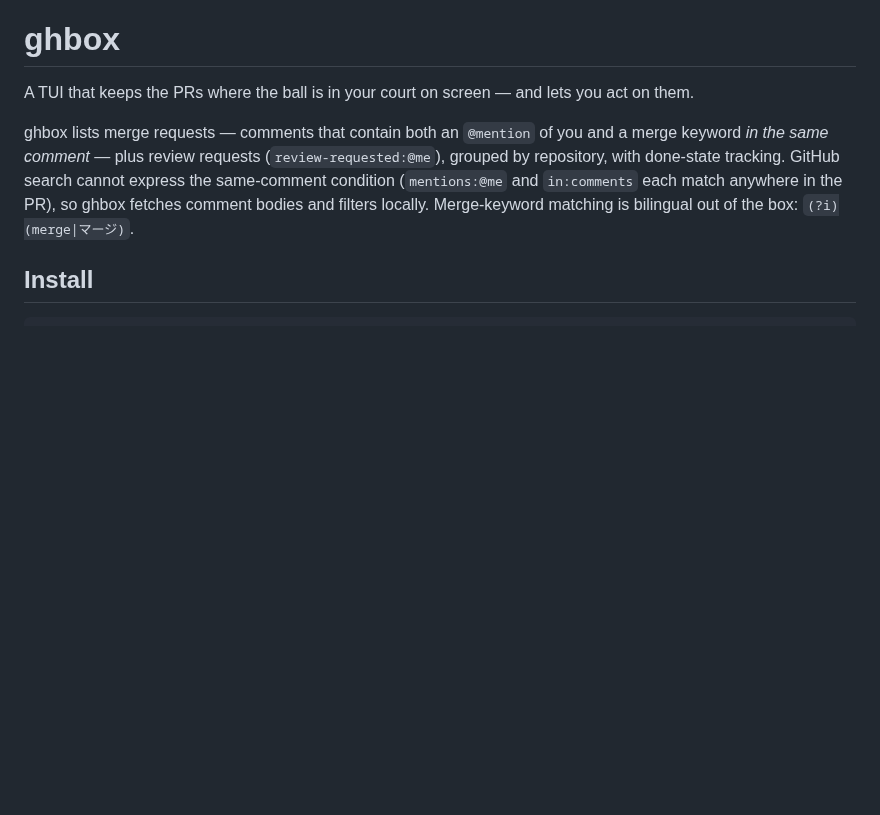
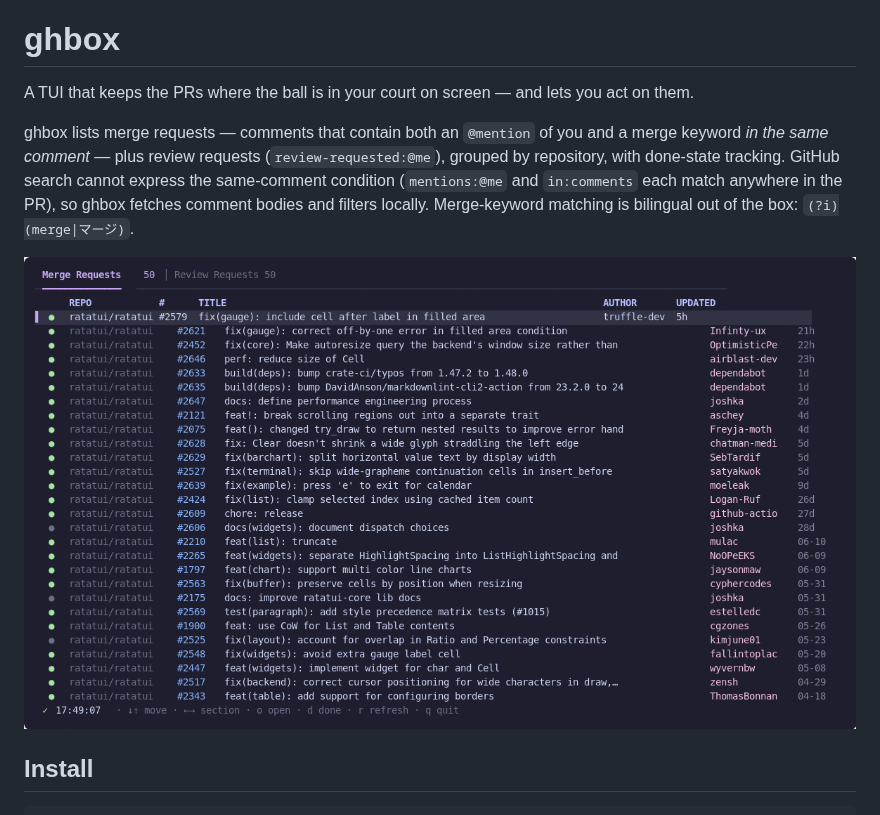
Before and after one commit to nogu3/ghbox, a Markdown page: README.md, the part around the change. GitHub-like rendering; pictures changed too: docs/demo.gif (added); blank space fills up the shorter version.

Commit message:
docs: add demo GIF to README
Co-Authored-By: Claude Fable 5 <noreply@anthropic.com>
Claude-Session: https://claude.ai/code/session_01UfpZwkj6BLVffdwF2Lc9T4

```diff
--- a/README.md
+++ b/README.md
@@ -8,6 +8,8 @@ grouped by repository, with done-state tracking. GitHub search cannot express th
 same-comment condition (`mentions:@me` and `in:comments` each match anywhere in the
 PR), so ghbox fetches comment bodies and filters locally. Merge-keyword matching is
 bilingual out of the box: `(?i)(merge|マージ)`.
+
+![ghbox demo](docs/demo.gif)
 
 ## Install
 
```
